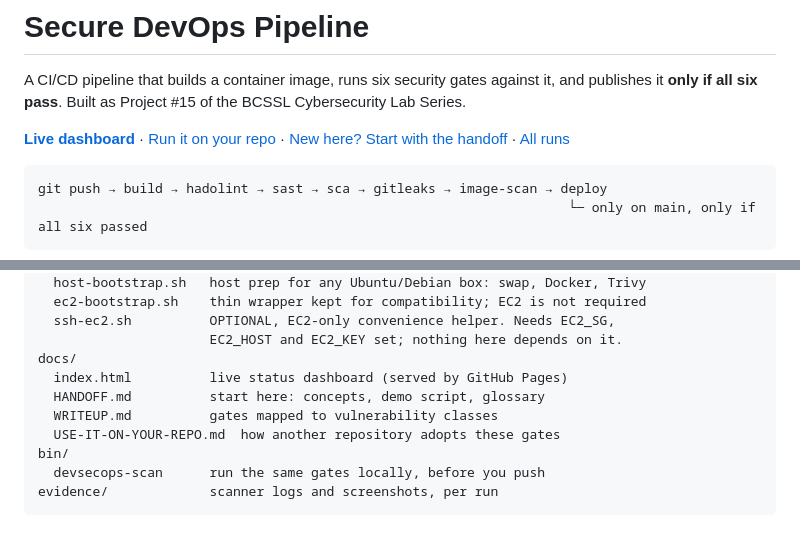
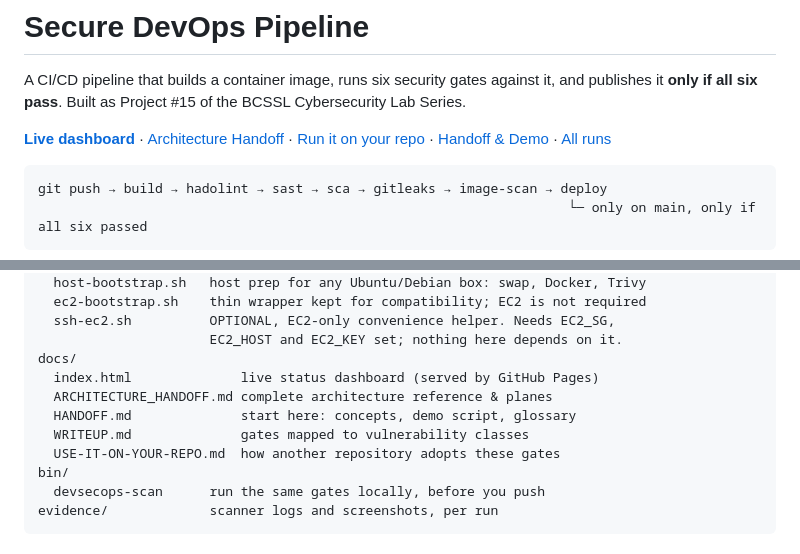
Before and after one commit to venkatvellapalem/DevSecOps, a Markdown page: README.md, 2 parts joined by grey strips. Drawn GitHub-style.

Commit message:
docs: add Architecture Handoff document and clean light-themed architecture diagram

````diff
--- a/README.md
+++ b/README.md
@@ -5,8 +5,9 @@ it, and publishes it **only if all six pass**. Built as Project #15 of the BCSSL
 Cybersecurity Lab Series.
 
 **[Live dashboard](https://venkatvellapalem.github.io/DevSecOps/)** ·
+[Architecture Handoff](docs/ARCHITECTURE_HANDOFF.md) ·
 [Run it on your repo](docs/USE-IT-ON-YOUR-REPO.md) ·
-[New here? Start with the handoff](docs/HANDOFF.md) ·
+[Handoff & Demo](docs/HANDOFF.md) ·
 [All runs](https://github.com/venkatvellapalem/DevSecOps/actions)
 
 ```
@@ -60,9 +61,10 @@ infra/
   ssh-ec2.sh          OPTIONAL, EC2-only convenience helper. Needs EC2_SG,
                       EC2_HOST and EC2_KEY set; nothing here depends on it.
 docs/
-  index.html          live status dashboard (served by GitHub Pages)
-  HANDOFF.md          start here: concepts, demo script, glossary
-  WRITEUP.md          gates mapped to vulnerability classes
+  index.html              live status dashboard (served by GitHub Pages)
+  ARCHITECTURE_HANDOFF.md complete architecture reference & planes
+  HANDOFF.md              start here: concepts, demo script, glossary
+  WRITEUP.md              gates mapped to vulnerability classes
   USE-IT-ON-YOUR-REPO.md  how another repository adopts these gates
 bin/
   devsecops-scan      run the same gates locally, before you push
````
Also changed, not shown: ARCHITECTURE.md (+2 -0 lines), docs/ARCHITECTURE_HANDOFF.md (added, +200 -0 lines), docs/WRITEUP.md (+9 -15 lines), docs/architecture.png (added).
